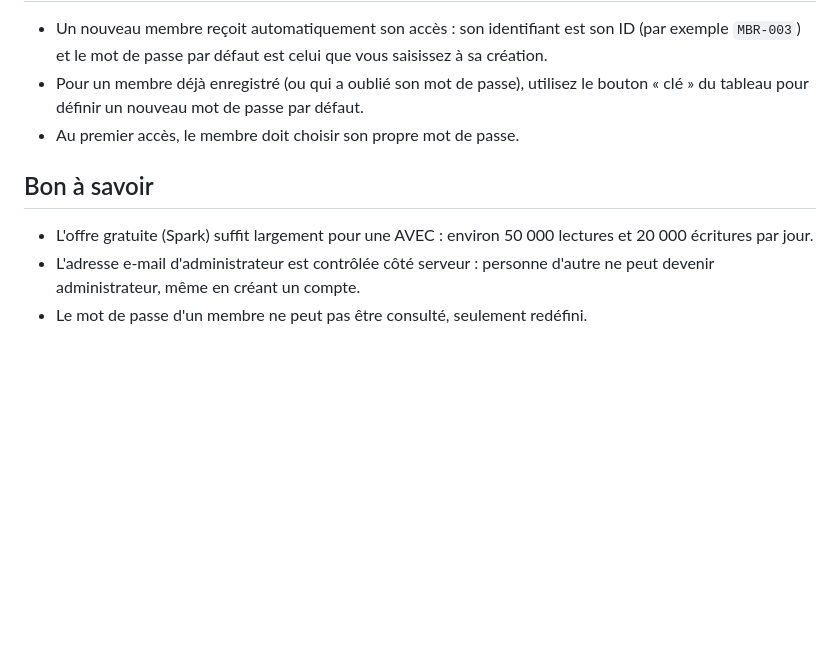
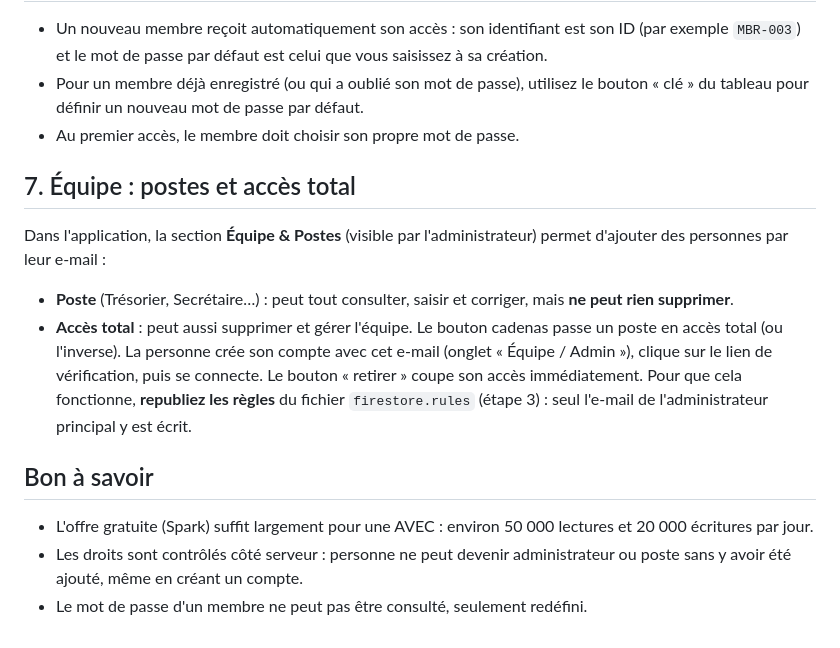
Before and after one commit to webs2297-glitch/AVEC-LA-SAGESSE, a Markdown page: GUIDE-FIREBASE.md, the part around the change. Drawn GitHub-style; blank space fills up the shorter version.

Commit message:
Guide : équipe et postes
Co-Authored-By: Claude Sonnet 5.5 <noreply@anthropic.com>
Claude-Session: https://claude.ai/code/session_011vyE3kLutJXQSM7Awx2j23

```diff
--- a/GUIDE-FIREBASE.md
+++ b/GUIDE-FIREBASE.md
@@ -41,7 +41,14 @@ Si des données existent déjà dans ce navigateur, l'application propose de les
 - Pour un membre déjà enregistré (ou qui a oublié son mot de passe), utilisez le bouton « clé » du tableau pour définir un nouveau mot de passe par défaut.
 - Au premier accès, le membre doit choisir son propre mot de passe.
 
+## 7. Équipe : postes et accès total
+Dans l'application, la section **Équipe & Postes** (visible par l'administrateur) permet d'ajouter des personnes par leur e-mail :
+- **Poste** (Trésorier, Secrétaire…) : peut tout consulter, saisir et corriger, mais **ne peut rien supprimer**.
+- **Accès total** : peut aussi supprimer et gérer l'équipe. Le bouton cadenas passe un poste en accès total (ou l'inverse).
+La personne crée son compte avec cet e-mail (onglet « Équipe / Admin »), clique sur le lien de vérification, puis se connecte. Le bouton « retirer » coupe son accès immédiatement.
+Pour que cela fonctionne, **republiez les règles** du fichier `firestore.rules` (étape 3) : seul l'e-mail de l'administrateur principal y est écrit.
+
 ## Bon à savoir
 - L'offre gratuite (Spark) suffit largement pour une AVEC : environ 50 000 lectures et 20 000 écritures par jour.
-- L'adresse e-mail d'administrateur est contrôlée côté serveur : personne d'autre ne peut devenir administrateur, même en créant un compte.
+- Les droits sont contrôlés côté serveur : personne ne peut devenir administrateur ou poste sans y avoir été ajouté, même en créant un compte.
 - Le mot de passe d'un membre ne peut pas être consulté, seulement redéfini.
```
